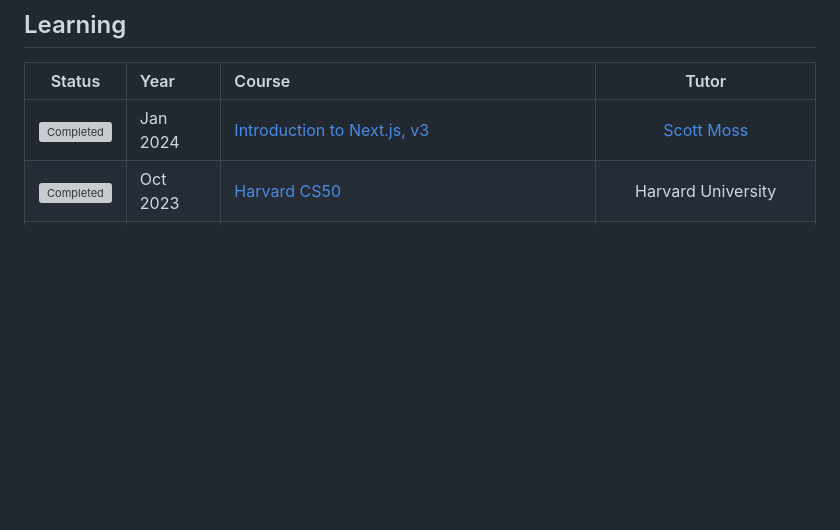
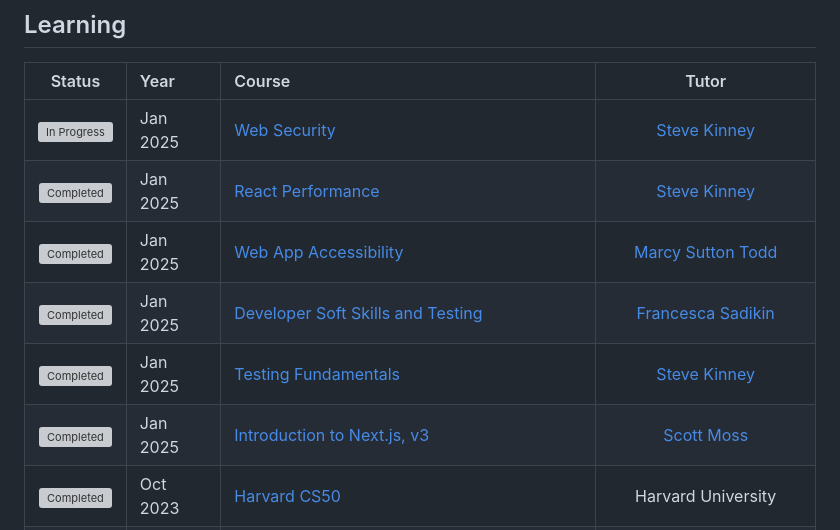
Before and after one commit to Syknapse/My-Learning-Tracker, a Markdown page: README.md, the part around one of its changes. Rendered like a GitHub page; blank space fills up the shorter version; grey boxes are pictures that could not be loaded.

```diff
--- a/README.md
+++ b/README.md
@@ -77,7 +77,12 @@ A complete log of my web development skills, learning, resources, highlights, in
 
 |            Status           |   Year     | Course                                                          |                Tutor                        |
 |:---------------------------:|:-----------|:----------------------------------------------------------------|:-------------------------------------------:|
-| ![Completed][Completed]     | Jan 2024   | [Introduction to Next.js, v3]                                   | [Scott Moss]                                |
+| ![In Progress][In Progress] | Jan 2025   | [Web Security]                                                  | [Steve Kinney]                              |
+| ![Completed][Completed]     | Jan 2025   | [React Performance]                                             | [Steve Kinney]                              |
+| ![Completed][Completed]     | Jan 2025   | [Web App Accessibility]                                         | [Marcy Sutton Todd]                         |
+| ![Completed][Completed]     | Jan 2025   | [Developer Soft Skills and Testing]                             | [Francesca Sadikin]                         |
+| ![Completed][Completed]     | Jan 2025   | [Testing Fundamentals]                                          | [Steve Kinney]                              |
+| ![Completed][Completed]     | Jan 2025   | [Introduction to Next.js, v3]                                   | [Scott Moss]                                |
 | ![Completed][Completed]     | Oct 2023   | [Harvard CS50]                                                  | Harvard University                          |
 | ![Completed][Completed]     | Dec 2022   | [React and TypeScript]                                          | [Steve Kinney]                              |
 | ![Completed][Completed]     | Nov 2022   | [TypeScript Fundamentals v3]                                    | [Mike North]                                |
```
Also changed, not shown: other parts of README.md (+7 -0 lines).
